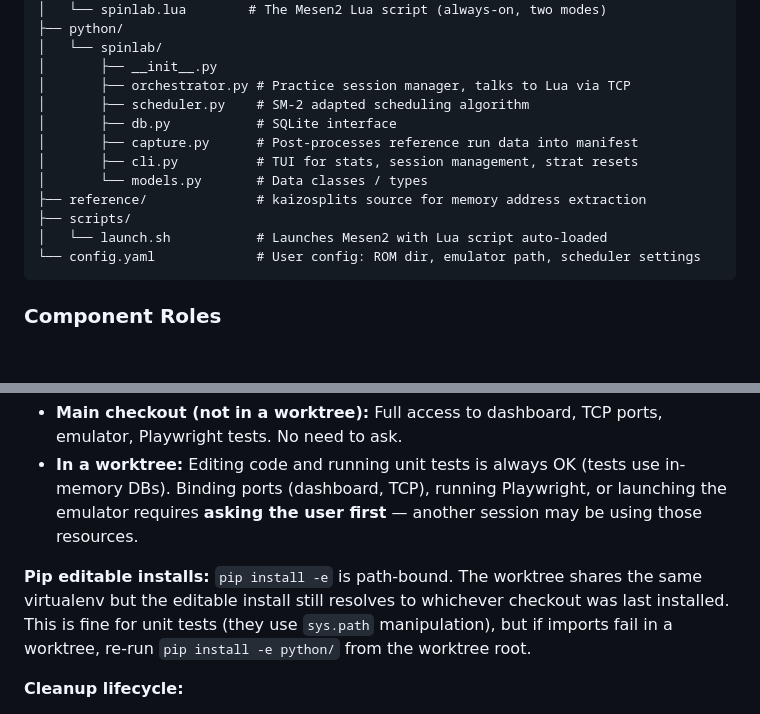
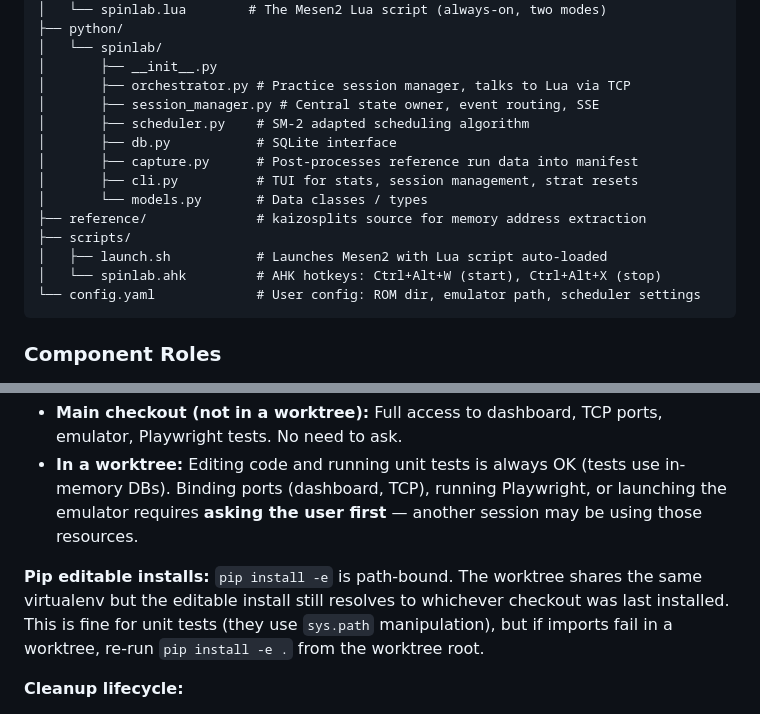
Before and after one commit to amcknight/spinlab, a Markdown page: CLAUDE.md, 2 parts joined by grey strips. Drawn GitHub-style; blank space fills up the shorter version.

Commit message:
docs: add session_manager.py and spinlab.ahk to architecture overview

````diff
--- a/CLAUDE.md
+++ b/CLAUDE.md
@@ -23,6 +23,7 @@ spinlab/
 │   └── spinlab/
 │       ├── __init__.py
 │       ├── orchestrator.py # Practice session manager, talks to Lua via TCP
+│       ├── session_manager.py # Central state owner, event routing, SSE
 │       ├── scheduler.py    # SM-2 adapted scheduling algorithm
 │       ├── db.py           # SQLite interface
 │       ├── capture.py      # Post-processes reference run data into manifest
@@ -30,7 +31,8 @@ spinlab/
 │       └── models.py       # Data classes / types
 ├── reference/              # kaizosplits source for memory address extraction
 ├── scripts/
-│   └── launch.sh           # Launches Mesen2 with Lua script auto-loaded
+│   ├── launch.sh           # Launches Mesen2 with Lua script auto-loaded
+│   └── spinlab.ahk         # AHK hotkeys: Ctrl+Alt+W (start), Ctrl+Alt+X (stop)
 └── config.yaml             # User config: ROM dir, emulator path, scheduler settings
 ```
 
@@ -122,7 +124,7 @@ Worktrees live in `.worktrees/{name}/` with branch `worktree/{name}`.
 - **Main checkout (not in a worktree):** Full access to dashboard, TCP ports, emulator, Playwright tests. No need to ask.
 - **In a worktree:** Editing code and running unit tests is always OK (tests use in-memory DBs). Binding ports (dashboard, TCP), running Playwright, or launching the emulator requires **asking the user first** — another session may be using those resources.
 
-**Pip editable installs:** `pip install -e` is path-bound. The worktree shares the same virtualenv but the editable install still resolves to whichever checkout was last installed. This is fine for unit tests (they use `sys.path` manipulation), but if imports fail in a worktree, re-run `pip install -e python/` from the worktree root.
+**Pip editable installs:** `pip install -e` is path-bound. The worktree shares the same virtualenv but the editable install still resolves to whichever checkout was last installed. This is fine for unit tests (they use `sys.path` manipulation), but if imports fail in a worktree, re-run `pip install -e .` from the worktree root.
 
 **Cleanup lifecycle:**
 
````
